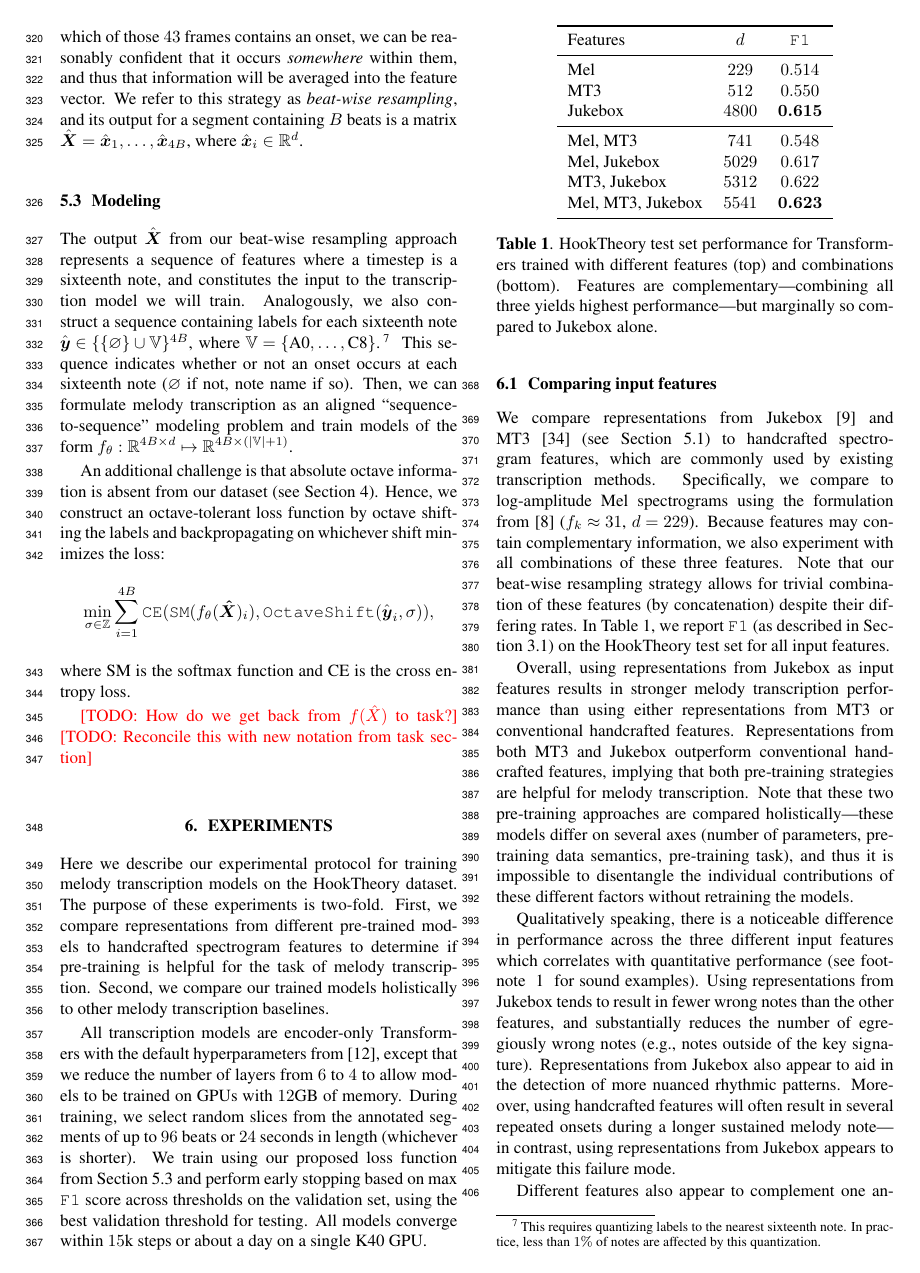
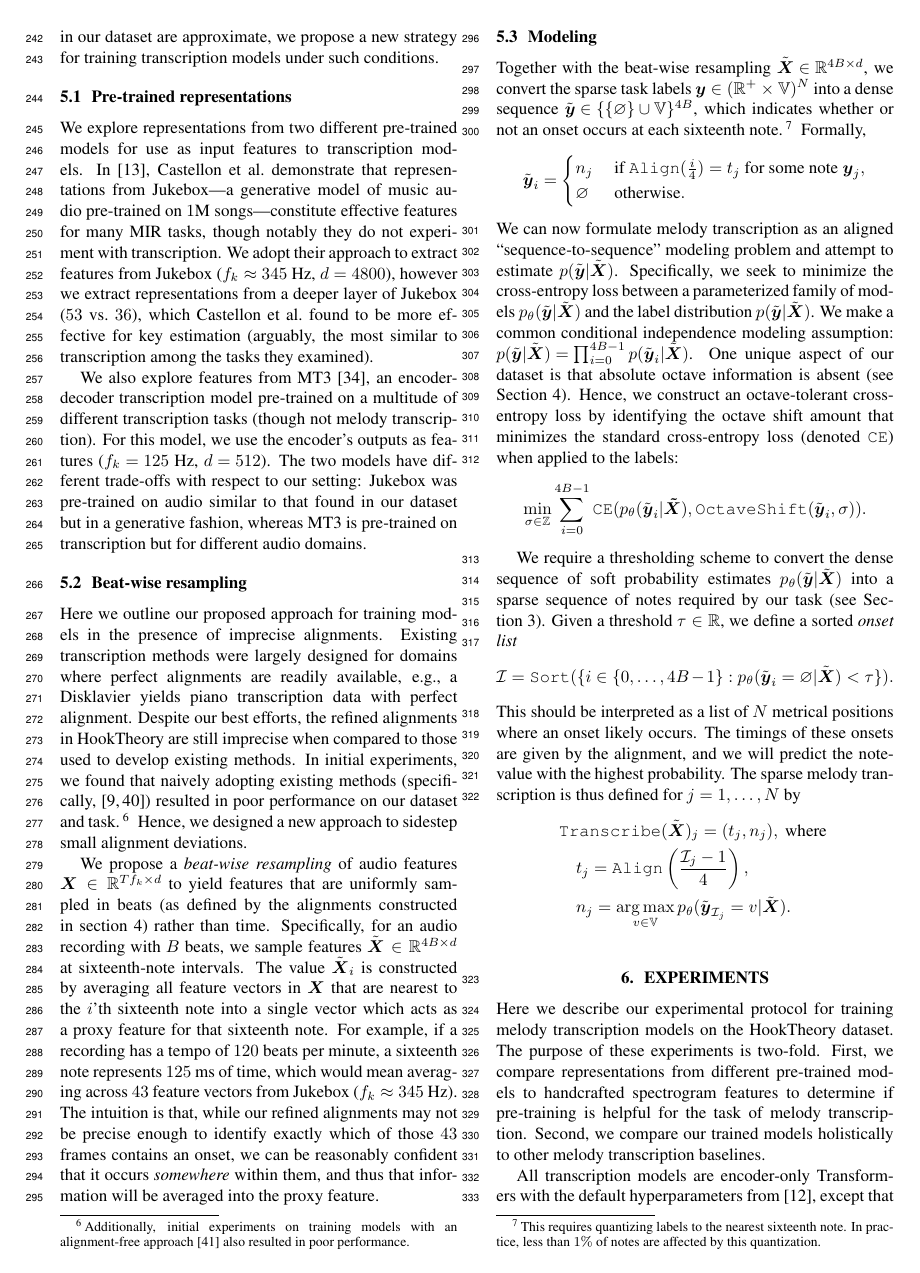
Before and after one commit to chrisdonahue/sheetsage, a LaTeX paper (main.tex, which reads sections/5_methods.tex, sections/6_experiments.tex): page 5 of 9 before the commit and page 4 of 8 after it. Compiled offline with pdfLaTeX.

Commit message:
Task edits

```diff
--- a/main.tex
+++ b/main.tex
@@ -7,6 +7,8 @@
 \usepackage{color}
 \usepackage{lineno}
 \linenumbers
+
+\DeclareMathOperator*{\argmax}{arg\,max}
 
 % ------
 \title{
--- a/sections/5_methods.tex
+++ b/sections/5_methods.tex
@@ -33,5 +30,11 @@ For example, if a recording has a tempo of $120$~beats per minute, a sixteenth n
-The intuition is that, while our refined alignments may not be precise enough to identify exactly which of those $43$ frames contains an onset, we can be reasonably confident that it occurs \emph{somewhere} within them, and thus that information will be averaged into the feature vector.
-We refer to this strategy as \emph{\beatpooling}, and its output for a segment containing $B$ beats is a matrix ${\hat{\bm{X}} = \hat{\bm{x}}_1, \ldots, \hat{\bm{x}}_{4B}}$, where ${\hat{\bm{x}}_i \in \mathbb{R}^d}$.
+%We propose to resample audio features $\bm{X} \in \mathbb{R}^{Tf_k \times d}$ using uniform sampling of beats (as defined by the alignments constructed in \cref{sec:dataset}) rather than uniform sampling of time.
+We propose a \emph{\beatpooling} of audio features $\bm{X} \in \mathbb{R}^{Tf_k \times d}$ to yield features that are uniformly sampled in beats (as defined by the alignments constructed in \cref{sec:dataset}) rather than time.
+Specifically, for an audio recording with $B$ beats, we sample features $\tilde{\bm{X}} \in \mathbb{R}^{4B \times d}$ at sixteenth-note intervals. The value $\tilde{\bm{X}}_i$ is constructed by averaging all feature vectors in $\bm{X}$ that are nearest to the $i$'th sixteenth note into a single vector which acts as a proxy feature for that sixteenth note.
+For example, if a recording has a tempo of $120$~beats per minute, a sixteenth note represents $125$~ms of time, which would mean averaging across
+%around
+$43$ feature vectors from \jukebox{} (${f_k \approx 345}$ Hz).
+The intuition is that, while our refined alignments may not be precise enough to identify exactly which of those $43$ frames contains an onset, we can be reasonably confident that it occurs \emph{somewhere} within them, and thus that information will be averaged into the proxy feature.
+%We refer to this strategy as \emph{\beatpooling}.
 
 %Formally, given a segment of length $B$ beats or $T$ seconds and an alignment function ${a: [1, B] \mapsto [0, T]}$, \beatpooling{} yields ${\hat{\bm{X}} = \hat{\bm{x}}_1, \ldots, \hat{\bm{x}}_{4B}}$, where ${\hat{\bm{x}}_i \in \mathbb{R}^d}$, and
 % \begin{gather*}
@@ -44,25 +47,42 @@ We refer to this strategy as \emph{\beatpooling}, and its output for a segment c
 \label{sec:modeling}
 
 % \john{Section is titled training but this is really more of a concrete instantiation of the more abstract task from \cref{sec:task}; even some of the main characters are the same (e.g., OctaveShift). Does this really belong here?}
-The output $\hat{\bm{X}}$ from our \beatpooling{} approach represents a sequence of features where a timestep is a sixteenth note, and constitutes the input to the transcription model we will train.
-Analogously, we also construct a sequence containing labels for each sixteenth note ${\hat{\bm{y}} \in \{\{\varnothing\}\cup\mathbb{V}\}^{4B}}$, where
-${\mathbb{V} = \{\text{A0}, \ldots, \text{C8}\}}$.\footnote{This requires quantizing labels to the nearest sixteenth note. In practice, less than $1\%$ of notes are affected by this quantization.
-%, and $99\%$ of melodies contain no affected notes.
-}
-This sequence indicates whether or not an onset occurs at each sixteenth note ($\varnothing$ if not, note name if so).
-Then, we can formulate melody transcription as an aligned ``sequence-to-sequence'' modeling problem and train models of the form ${f_{\theta} : \mathbb{R}^{4B \times d} \mapsto \mathbb{R}^{4B \times (|\mathbb{V}|+1)}}$.
+Together with the \beatpooling{} ${\tilde{\bm{X}} \in \mathbb{R}^{4B\times d}}$, we convert
+%a sparse melody sequence
+the sparse task labels ${\bm{y} \in (\mathbb{R}^+ \times \mathbb{V})^N}$ into
+a dense sequence
+${\tilde{\bm{y}} \in \{\{\varnothing\}\cup\mathbb{V}\}^{4B}}$,
+% CHRIS: I think we need an intuitive explanation here, and it gives us a cleaner place to sneak in the footnote
+which indicates whether or not an onset occurs at each sixteenth note.\footnote{This requires quantizing labels to the nearest sixteenth note. In practice, less than $1\%$ of notes are affected by this quantization.} Formally,
+\[
+\tilde{\bm{y}}_i =
+\begin{cases}
+n_j & \text{ if $\texttt{Align}(\frac{i}{4}) = t_j$ for some note $\bm{y}_j$}, \\
+\varnothing & \text{ otherwise}.
+\end{cases}
+\]
+We can now formulate melody transcription as an aligned ``sequence-to-sequence'' modeling problem and attempt to estimate $p(\tilde{\bm{y}}|\tilde{\bm{X}})$. Specifically, we seek to minimize the cross-entropy loss between a parameterized family of models $p_\theta(\tilde{\bm{y}}|\tilde{\bm{X}})$ and the label distribution $p(\tilde{\bm{y}}|\tilde{\bm{X}})$.
 %using a standard cross entropy loss.
-
-An additional challenge is that absolute octave information is absent from our dataset (see \Cref{sec:dataset}).
-Hence, we construct an octave-tolerant loss function by octave shifting the labels and backpropagating on whichever shift minimizes the loss:
+We make a common conditional independence modeling assumption: ${p(\tilde {\bm{y}}|\tilde{\bm{X}}) = \prod_{i=0}^{4B-1} p(\tilde{\bm{y}}_i|\tilde{\bm{X}})}$.
+One unique aspect of our dataset is that absolute octave information is absent (see \Cref{sec:dataset}).
+Hence, we construct an octave-tolerant cross-entropy loss by
+%calculating the standard cross-entropy loss (denoted \texttt{CE}) for the octave-shifted labels that minimize this loss:
+identifying the octave shift amount that minimizes the standard cross-entropy loss (denoted \texttt{CE}) when applied to the labels:
 \begin{equation*}
-\operatorname*{min}_{\sigma \in \mathbb{Z}} \sum_{i=1}^{4B} \texttt{CE}(\texttt{SM}(f_{\theta}(\bm{\hat{X}})_i), \texttt{OctaveShift}(\hat{\bm{y}}_i, \sigma)),
+\operatorname*{min}_{\sigma \in \mathbb{Z}} \sum_{i=0}^{4B-1} \texttt{CE}(p_\theta(\tilde{\bm{y}}_i|\bm{\tilde{X}}), \texttt{OctaveShift}(\tilde{\bm{y}}_i, \sigma)).
 \end{equation*}
-where $\text{SM}$ is the softmax function and $\text{CE}$ is the cross entropy loss.
 % An additional hyperparameter $\alpha$ determines the number of possible shifts (${\alpha = 0}$ constitutes standard cross entropy).
 % %, and $\alpha = 0$ constitutes the standard cross entropy loss.
 % In practice, we found ${\alpha = 2}$ produced the best performance,
 % while ${\alpha > 3}$ resulted in unstable training.
 
-\todo{How do we get back from $f(\hat{X})$ to task?}
-\todo{Reconcile this with new notation from task section}
+We require a thresholding scheme to convert the dense sequence of soft probability estimates $p_\theta(\tilde{\bm{y}}|\tilde{\bm{X}})$ into a sparse sequence of notes required by our task (see \Cref{sec:task}). Given a threshold $\tau\in\mathbb{R}$, we define a sorted \emph{onset list}
+\[
+\mathcal{I} = \texttt{Sort}(\{i \in \{0,\dots,4B-1\} : p_\theta(\tilde{\bm{y}}_i = \varnothing|\tilde{\bm{X}}) < \tau\}).
+\]
+This should be interpreted as a list of $N$ metrical positions where an onset likely occurs. The timings of these onsets are given by the alignment, and we will predict the note-value with the highest probability. The sparse melody transcription is thus defined for $j=1,\dots,N$ by
+\begin{align*}
+&\texttt{Transcribe}(\tilde{\bm{X}})_j = (t_j,n_j),\text{ where }\\
+&\quad t_j = \texttt{Align}\left(\frac{\mathcal{I}_j-1}{4}\right),\\
+&\quad n_j = \argmax_{v\in\mathbb{V}} p_\theta(\tilde{\bm{y}}_{\mathcal{I}_j} = v|\tilde{\bm{X}}).
+\end{align*}
--- a/sections/6_experiments.tex
+++ b/sections/6_experiments.tex
@@ -1,3 +18,6 @@
+    \label{tab:hooktheory_test}
+\end{table}
+
 \section{Experiments}
 \label{sec:experiments}
 
@@ -19,8 +39,6 @@ All models converge within $15$k steps or about a day on a single K40 GPU.
     \centering
     \begin{tabular}{lcc}
 \toprule
-Features & $d$ & \fone{} \\
+Approach & \fone{} (All) & \fone{} (Vocal)\\
+%Approach & \emph{Vox Only} & \emph{All} \\
 \midrule
-\mel{} & $229$ & $0.514$ \\
-\mtthree{} & $512$ & $0.550$ \\
-\jukebox{} & $4800$ & $\bm{0.615}$ \\
@@ -27,5 +49 @@ Features & $d$ & \fone{} \\
 \midrule
-\mel{}, \mtthree{} & $741$ & $0.548$ \\
-\mel{}, \jukebox{} & $5029$ & $0.617$ \\
-\mtthree{}, \jukebox{} & $5312$ & $0.622$ \\
-\mel{}, \mtthree{}, \jukebox{} & $5541$ & $\bm{0.623}$ \\
@@ -32,7 +53,7 @@ Features & $d$ & \fone{} \\
 \bottomrule
     \end{tabular}
-    \caption{\hooktheory{} test set performance for Transformers trained with different features (top) and combinations (bottom). Features are complementary---combining all three yields highest performance---but marginally so compared to \jukebox{} alone.}
-    \label{tab:hooktheory_test}
+    \caption{Performance of different approaches on a subset of \rwc~\cite{goto2002rwc,goto2003rwc,goto2004development}. The bottom three approaches were trained on the \hooktheory{} dataset. For fair comparison to vocal transcription baselines, we also separately report performance on the vocal portions of this dataset.}
+    \label{tab:rwc_ryy}
 \end{table}
 
 We compare representations from \jukebox~\cite{dhariwal2020jukebox} and \mtthree~\cite{gardner2021mt3} (see~\Cref{sec:representations}) to handcrafted spectrogram features,
```
Also changed, not shown: sections/0_abstract.tex (+19 -12 lines), sections/1_intro.tex (+16 -12 lines), sections/2_related.tex (+2 -1 lines), sections/3_task.tex (+6 -6 lines), sections/4_dataset.tex (+1 -1 lines), sections/9_ethics.tex (+1 -1 lines), figs/fig1.pdf, sections/5_methods.tex (3 more changed lines), sections/6_experiments.tex (45 more changed lines).
